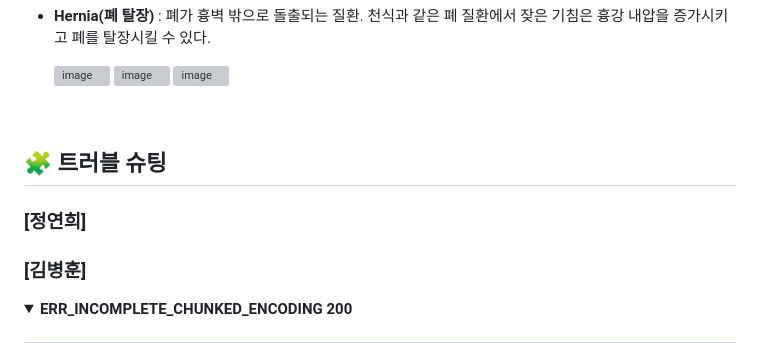
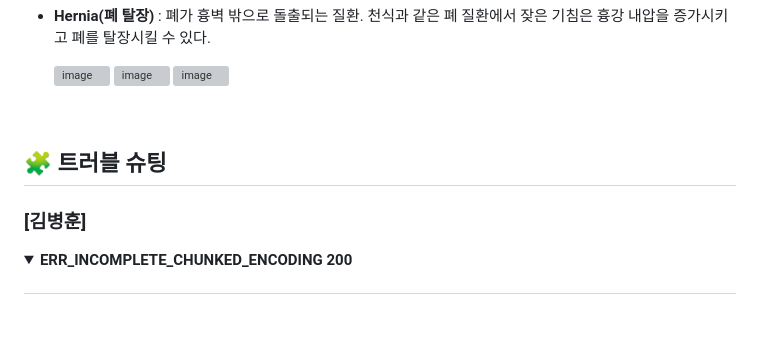
Before and after one commit to not-null-i-want/medit, a Markdown page: README.md, the part around the change. Rendered like a GitHub page; folded sections open; blank space fills up the shorter version; grey boxes are pictures that could not be loaded.

```diff
--- a/README.md
+++ b/README.md
@@ -429,8 +429,6 @@ X선사진이나 CT에서 폐음영이 비교적 균일하게 증가하며,	폐
 
 ## 🧩 트러블 슈팅
 
-### [정연희]
-
 ### [김병훈]
 
 <details>
```
